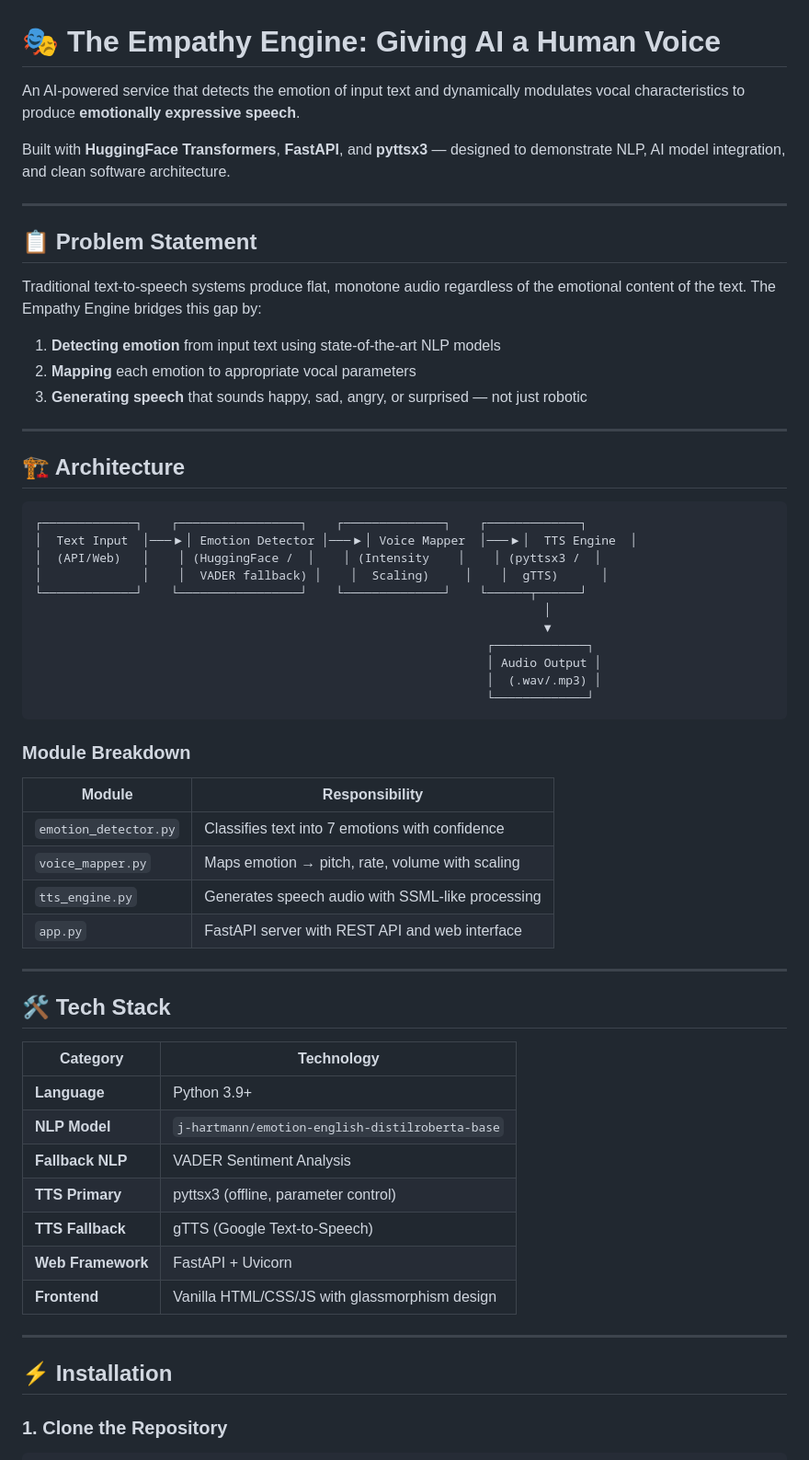
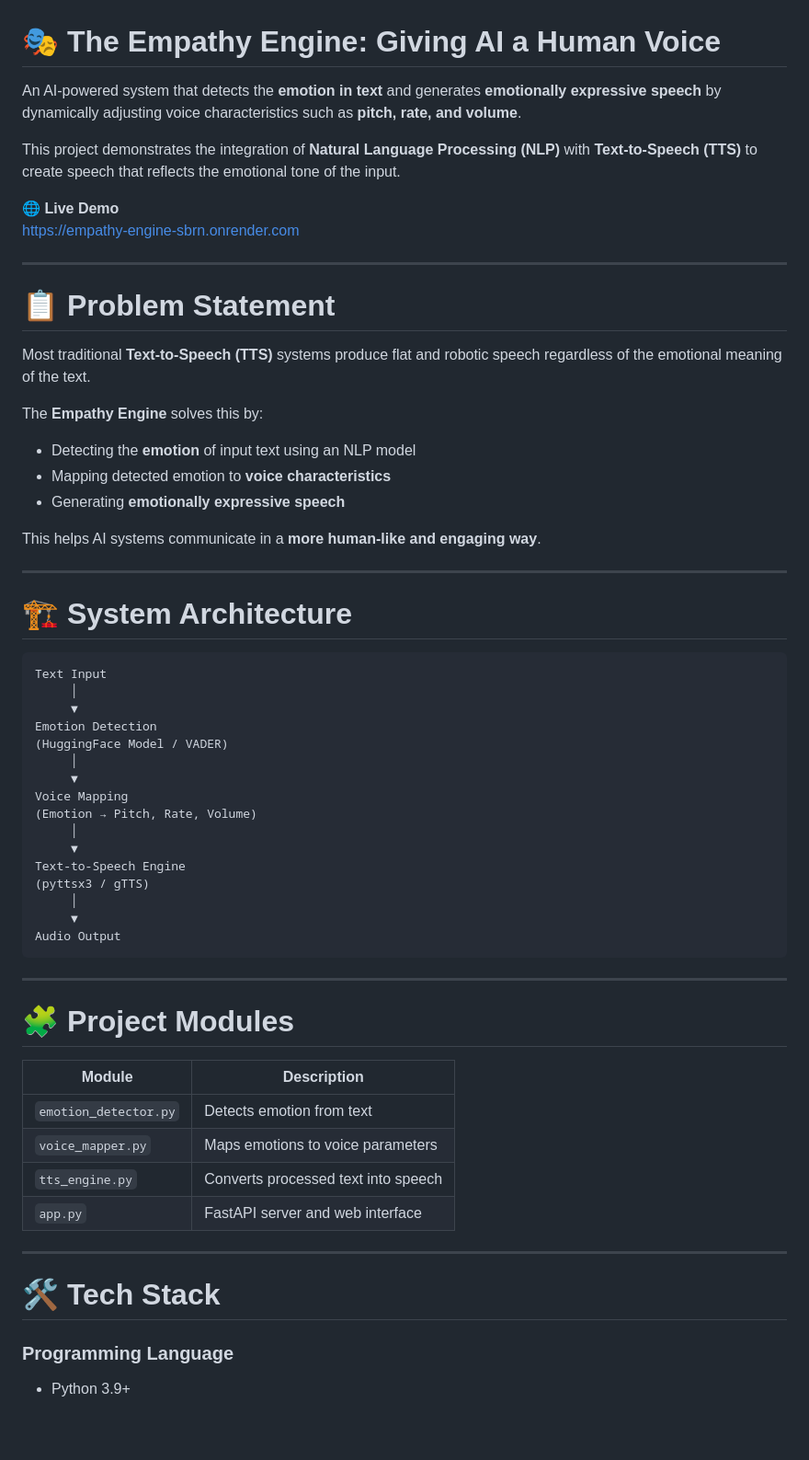
Before and after one commit to Shiva3505/The_Empathy_Engine, a Markdown page: README.md, the part around one of its changes. Shown at 92% size. GitHub-like rendering; blank space fills up the shorter version.

````diff
--- a/README.md
+++ b/README.md
@@ -1,63 +1,64 @@
 # 🎭 The Empathy Engine: Giving AI a Human Voice
 
-An AI-powered service that detects the emotion of input text and dynamically modulates vocal characteristics to produce **emotionally expressive speech**.
+An AI-powered system that detects the **emotion in text** and generates **emotionally expressive speech** by dynamically adjusting voice characteristics such as **pitch, rate, and volume**.
 
-Built with **HuggingFace Transformers**, **FastAPI**, and **pyttsx3** — designed to demonstrate NLP, AI model integration, and clean software architecture.
+This project demonstrates the integration of **Natural Language Processing (NLP)** with **Text-to-Speech (TTS)** to create speech that reflects the emotional tone of the input.
+
+🌐 **Live Demo**
+https://empathy-engine-sbrn.onrender.com
 
 ---
 
-## 📋 Problem Statement
+# 📋 Problem Statement
 
-Traditional text-to-speech systems produce flat, monotone audio regardless of the emotional content of the text. The Empathy Engine bridges this gap by:
+Most traditional **Text-to-Speech (TTS)** systems produce flat and robotic speech regardless of the emotional meaning of the text.
 
-1. **Detecting emotion** from input text using state-of-the-art NLP models
-2. **Mapping** each emotion to appropriate vocal parameters
-3. **Generating speech** that sounds happy, sad, angry, or surprised — not just robotic
+The **Empathy Engine** solves this by:
+
+- Detecting the **emotion** of input text using an NLP model
+- Mapping detected emotion to **voice characteristics**
+- Generating **emotionally expressive speech**
+
+This helps AI systems communicate in a **more human-like and engaging way**.
 
 ---
 
-## 🏗️ Architecture
+# 🏗️ System Architecture
 
 ```
-┌─────────────┐    ┌─────────────────┐    ┌──────────────┐    ┌─────────────┐
-│  Text Input  │───▶│ Emotion Detector │───▶│ Voice Mapper  │───▶│  TTS Engine  │
-│  (API/Web)   │    │ (HuggingFace /  │    │ (Intensity    │    │ (pyttsx3 /  │
-│              │    │  VADER fallback) │    │  Scaling)     │    │  gTTS)      │
-└─────────────┘    └─────────────────┘    └──────────────┘    └──────┬──────┘
-                                                                       │
-                                                                       ▼
-                                                               ┌─────────────┐
-                                                               │ Audio Output │
-                                                               │  (.wav/.mp3) │
-                                                               └─────────────┘
+Text Input
+     │
+     ▼
+Emotion Detection
+(HuggingFace Model / VADER)
+     │
+     ▼
+Voice Mapping
+(Emotion → Pitch, Rate, Volume)
+     │
+     ▼
+Text-to-Speech Engine
+(pyttsx3 / gTTS)
+     │
+     ▼
+Audio Output
 ```
-
-### Module Breakdown
-
-| Module               | Responsibility                                    |
-|----------------------|---------------------------------------------------|
-| `emotion_detector.py`| Classifies text into 7 emotions with confidence   |
-| `voice_mapper.py`    | Maps emotion → pitch, rate, volume with scaling   |
-| `tts_engine.py`      | Generates speech audio with SSML-like processing  |
-| `app.py`             | FastAPI server with REST API and web interface     |
 
 ---
 
-## 🛠️ Tech Stack
+# 🧩 Project Modules
 
-| Category            | Technology                                          |
-|---------------------|-----------------------------------------------------|
-| **Language**        | Python 3.9+                                         |
-| **NLP Model**       | `j-hartmann/emotion-english-distilroberta-base`     |
-| **Fallback NLP**    | VADER Sentiment Analysis                            |
-| **TTS Primary**     | pyttsx3 (offline, parameter control)                |
-| **TTS Fallback**    | gTTS (Google Text-to-Speech)                        |
-| **Web Framework**   | FastAPI + Uvicorn                                   |
-| **Frontend**        | Vanilla HTML/CSS/JS with glassmorphism design       |
+| Module | Description |
+|------|-------------|
+| `emotion_detector.py` | Detects emotion from text |
+| `voice_mapper.py` | Maps emotions to voice parameters |
+| `tts_engine.py` | Converts processed text into speech |
+| `app.py` | FastAPI server and web interface |
 
 ---
 
-## ⚡ Installation
+# 🛠️ Tech Stack
 
-### 1. Clone the Repository
+### Programming Language
+- Python 3.9+
 
````
Also changed, not shown: other parts of README.md (+128 -166 lines).
